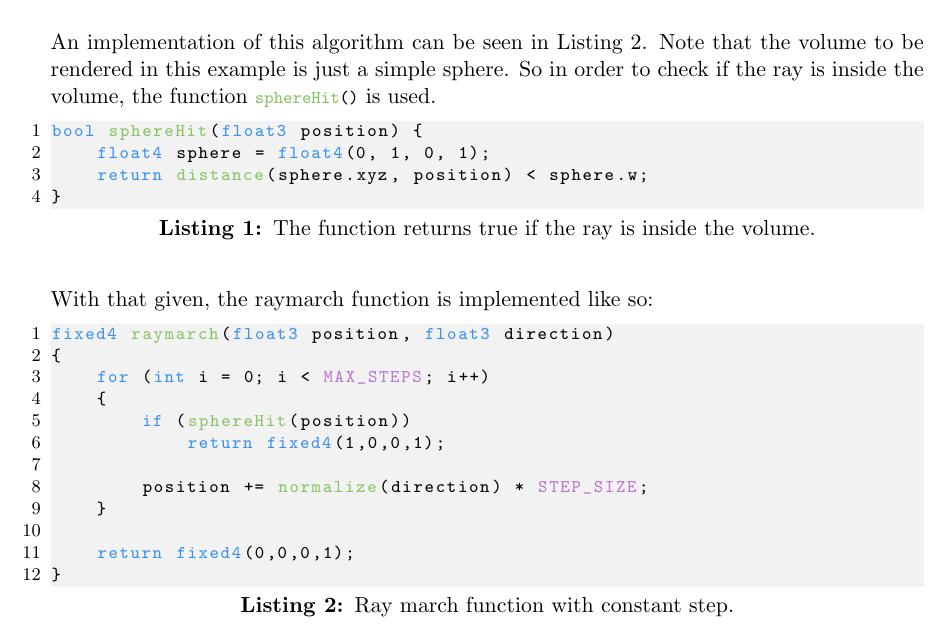
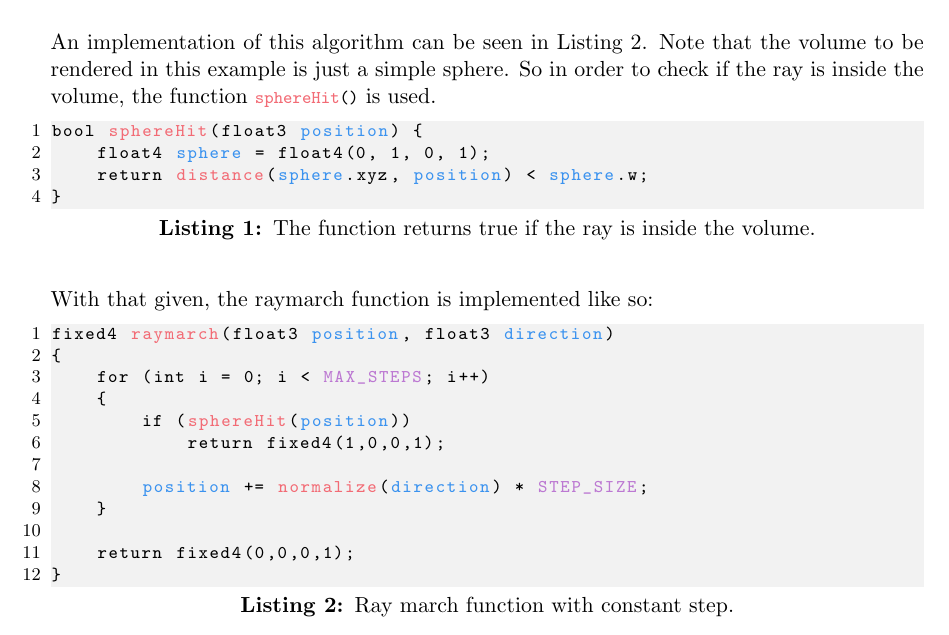
Before and after one commit to mth0348/bfh-cloud-shader, a LaTeX document (doc/paper/paper.tex): part of page 9 of 13, cut so that both start at the same text. Compiled offline with pdfLaTeX.

Commit message:
Fonts and styles for code snippets.

```diff
--- a/doc/paper/paper.tex
+++ b/doc/paper/paper.tex
@@ -23,17 +23,17 @@
 \usepackage{listings}
 \usepackage{xcolor}
 \definecolor{codered}{rgb}{0.95,0.42,0.458}
-\definecolor{javagreen}{rgb}{0.8,0.8,0.8}
+\definecolor{codegrey}{rgb}{0.7,0.7,0.7}
 \definecolor{codepink}{rgb}{0.737,0.47,0.823}
 \definecolor{codeblue}{rgb}{0.227,0.572,0.937}
-\definecolor{codegreen}{rgb}{0.541,0.764,0.4}
+\definecolor{codegreen}{rgb}{0.441,0.664,0.3}
 \definecolor{codestring}{rgb}{0.58,0,0.82}
 \definecolor{backcolor}{rgb}{0.95,0.95,0.95}
 \lstdefinelanguage{HLSL}{
 	morekeywords=[1]{
-		fixed2,fixed3,fixed4,float,float2,float3,float4,
-        for,int,bool,return,if
-        %position,sphere,direction
+		%fixed2,fixed3,fixed4,float,float2,float3,float4,
+        %for,int,bool,return,if
+        position,sphere,direction,stepSize,dirMultiplier,
 	},
 	morekeywords=[2]{
 		distance,normalize,
@@ -43,7 +43,7 @@
 		STEP_SIZE,MAX_STEPS,MINIMUM_STEP_SIZE
 	},
     keywordstyle=[1]\color{codeblue},
-    keywordstyle=[2]\color{codegreen},
+    keywordstyle=[2]\color{codered},
     keywordstyle=[3]\color{codepink},
 	morestring=[b]", % defines that strings are enclosed in double quotes
 	morestring=[b]', % defines that strings are enclosed in single quotes
@@ -60,7 +60,7 @@
     showstringspaces=false,
     showtabs=false,
 	tabsize=2,
-	commentstyle=\color{javagreen},
+	commentstyle=\color{codegrey},
     sensitive=false, % keywords are not case-sensitive
     morecomment=[l]{//}, % l is for line comment
     morecomment=[s]{/*}{*/}, % s is for start and end delimiter
```
